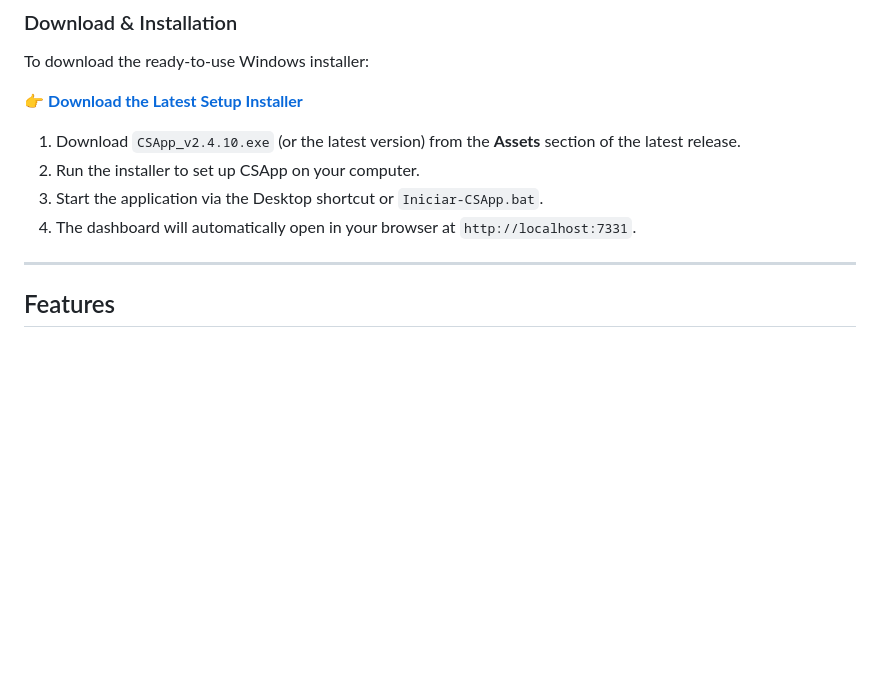
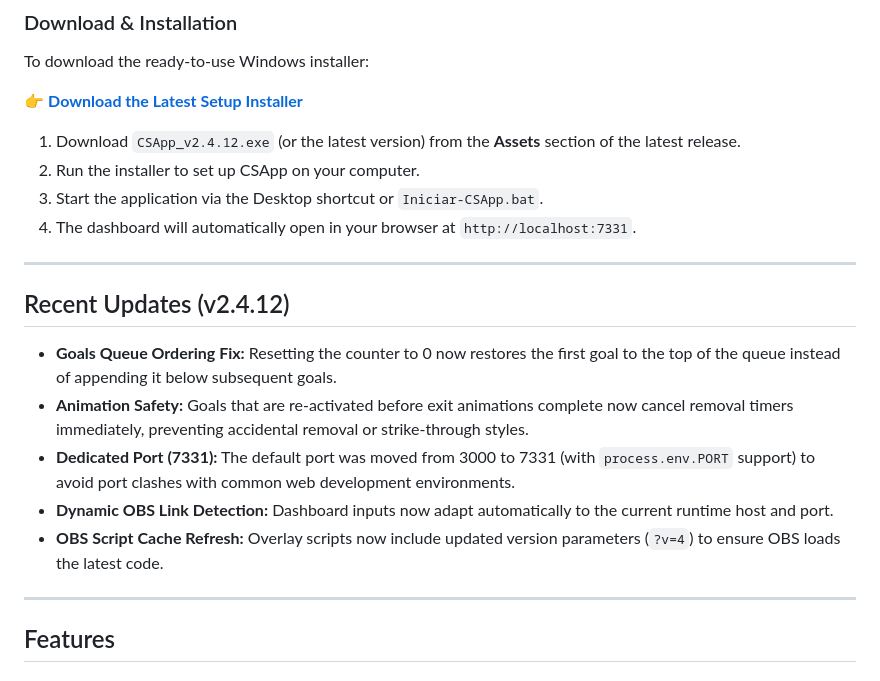
Before and after one commit to compileERezaCheng/CSApp, a Markdown page: README.md, the part around the change. GitHub-like rendering; blank space fills up the shorter version.

Commit message:
docs: update README with v2.4.12 installer link and recent updates

```diff
--- a/README.md
+++ b/README.md
@@ -10,10 +10,20 @@ To download the ready-to-use Windows installer:
 
 👉 **[Download the Latest Setup Installer](https://github.com/compileERezaCheng/CSApp/releases/latest)**
 
-1. Download `CSApp_v2.4.10.exe` (or the latest version) from the **Assets** section of the latest release.
+1. Download `CSApp_v2.4.12.exe` (or the latest version) from the **Assets** section of the latest release.
 2. Run the installer to set up CSApp on your computer.
 3. Start the application via the Desktop shortcut or `Iniciar-CSApp.bat`.
 4. The dashboard will automatically open in your browser at `http://localhost:7331`.
+
+---
+
+## Recent Updates (v2.4.12)
+
+- **Goals Queue Ordering Fix:** Resetting the counter to 0 now restores the first goal to the top of the queue instead of appending it below subsequent goals.
+- **Animation Safety:** Goals that are re-activated before exit animations complete now cancel removal timers immediately, preventing accidental removal or strike-through styles.
+- **Dedicated Port (7331):** The default port was moved from 3000 to 7331 (with `process.env.PORT` support) to avoid port clashes with common web development environments.
+- **Dynamic OBS Link Detection:** Dashboard inputs now adapt automatically to the current runtime host and port.
+- **OBS Script Cache Refresh:** Overlay scripts now include updated version parameters (`?v=4`) to ensure OBS loads the latest code.
 
 ---
 
```
